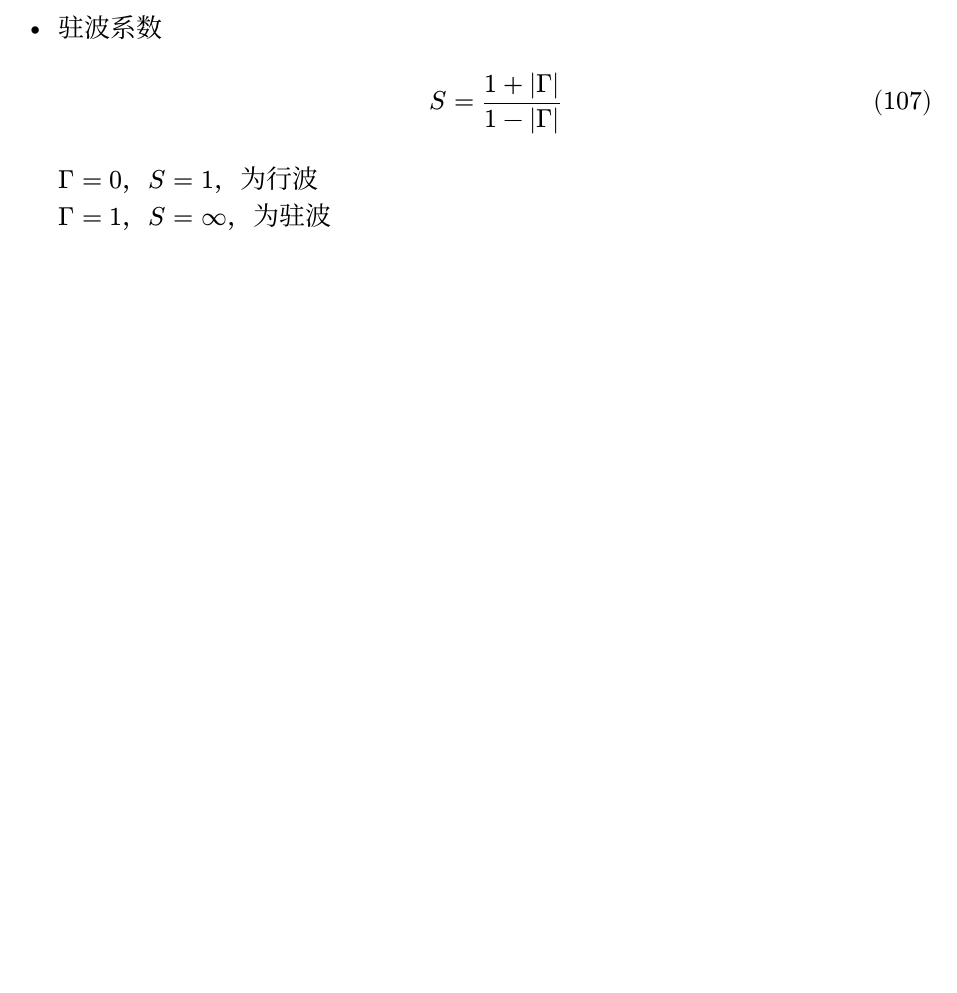
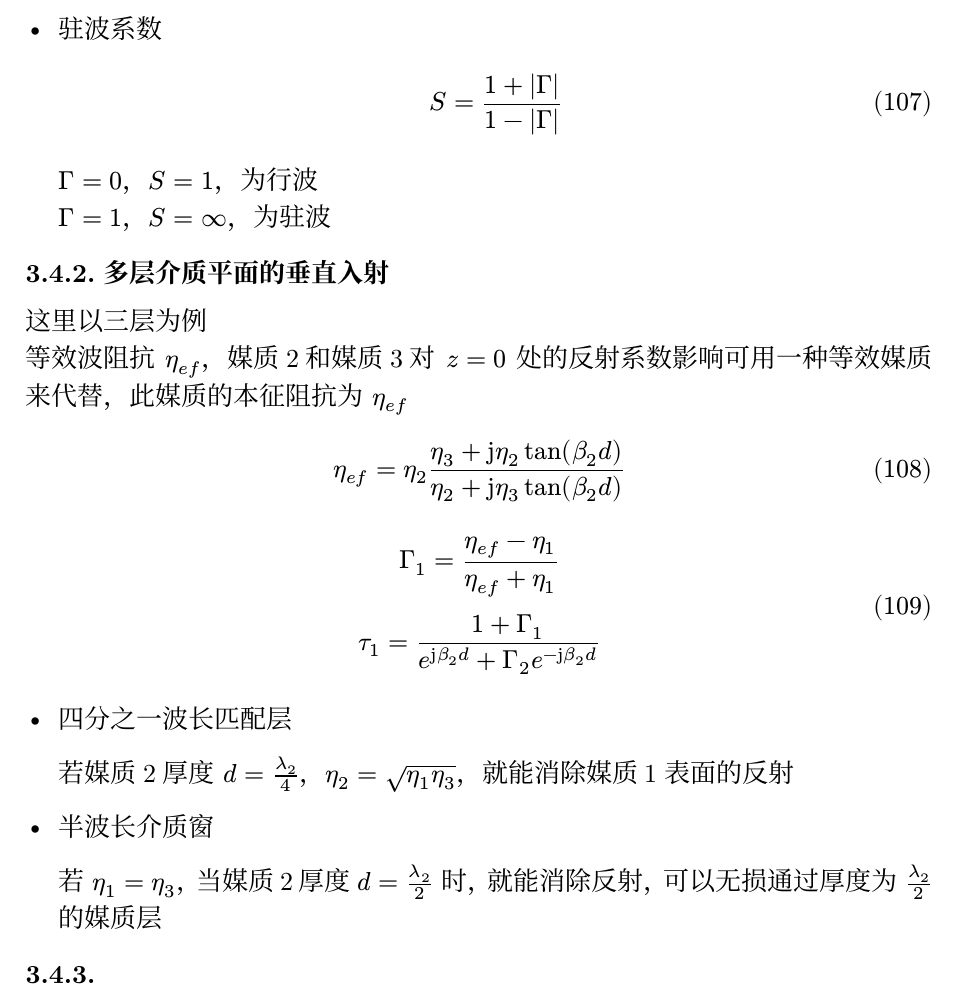
Before and after one commit to zllmma/electromagnetic_field_and_wave_notes, a Typst document (notes.typ): part of page 26 of 28, cut so that both start at the same text, the shorter picture padded with empty space. The pictures show the PDF file notes.pdf that the author committed with the source.

Commit message:
Completed 3.4.2

```diff
--- a/notes.typ
+++ b/notes.typ
@@ -836,3 +836,6 @@ $
   $Gamma = 0$，$S = 1$，为行波\
   $Gamma = 1$，$S = oo$，为驻波
 
+=== 多层介质平面的垂直入射
+这里以三层为例\
+等效波阻抗 $eta_(e f)$，媒质2和媒质3对 $z = 0$ 处的反射系数影响可用一种等效媒质来代替，此媒质的本征阻抗为 $eta_(e f)$
@@ -839,3 +850,13 @@ $
+- 四分之一波长匹配层
+
+  若媒质2厚度 $d = lambda_2 / 4$，$eta_2 = sqrt(eta_1 eta_3)$，就能消除媒质1表面的反射
+
+- 半波长介质窗
+
+  若 $eta_1 = eta_3$，当媒质2厚度 $d = lambda_2 / 2$ 时，就能消除反射，可以无损通过厚度为 $lambda_2 / 2$的媒质层
+
+===
+
 = 导行电磁波
 
 = 电磁辐射
```
Also changed, not shown: notes.pdf, notes.typ (8 more changed lines).
